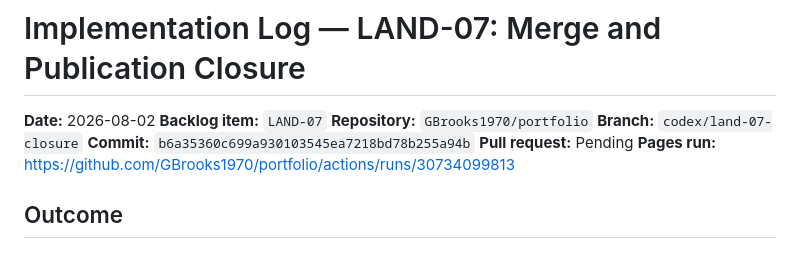
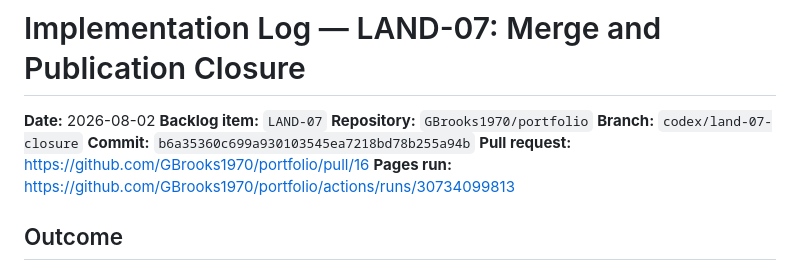
Before and after one commit to GBrooks1970/portfolio, a Markdown page: docs/implementation-logs/2026-08-02_land-07-merge-closure.md, the part around the change. GitHub-like rendering.

Commit message:
Link LAND-07 closure review

```diff
--- a/docs/implementation-logs/2026-08-02_land-07-merge-closure.md
+++ b/docs/implementation-logs/2026-08-02_land-07-merge-closure.md
@@ -5,7 +5,7 @@
 **Repository:** `GBrooks1970/portfolio`
 **Branch:** `codex/land-07-closure`
 **Commit:** `b6a35360c699a930103545ea7218bd78b255a94b`
-**Pull request:** Pending
+**Pull request:** https://github.com/GBrooks1970/portfolio/pull/16
 **Pages run:** https://github.com/GBrooks1970/portfolio/actions/runs/30734099813
 
 ## Outcome
```
